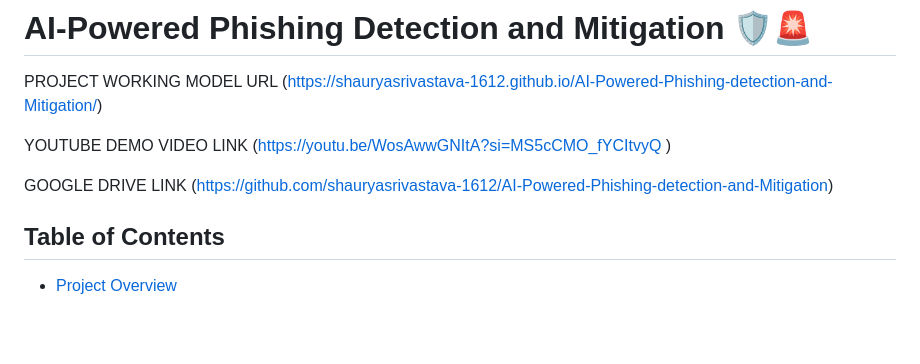
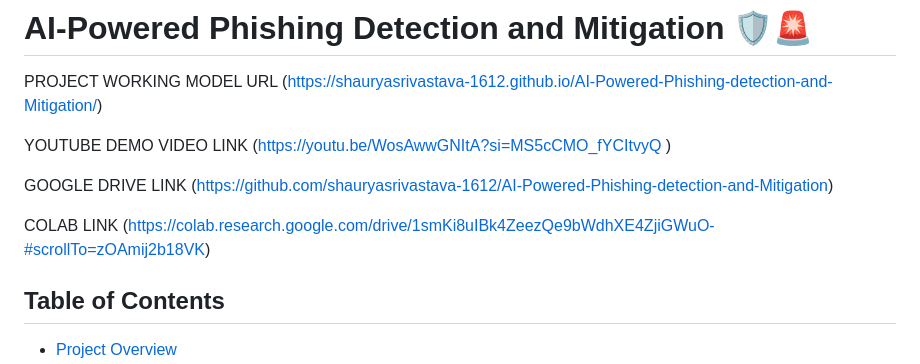
Before and after one commit to shaurya1606/AI-Powered-Phishing-detection-and-Mitigation, a Markdown page: README.md, the part around the change. Drawn GitHub-style; blank space fills up the shorter version.

```diff
--- a/README.md
+++ b/README.md
@@ -5,6 +5,9 @@ PROJECT WORKING MODEL URL (https://shauryasrivastava-1612.github.io/AI-Powered-P
 YOUTUBE DEMO VIDEO LINK (https://youtu.be/WosAwwGNItA?si=MS5cCMO_fYCItvyQ )
 
 GOOGLE DRIVE LINK ([https://github.com/shauryasrivastava-1612/AI-Powered-Phishing-detection-and-Mitigation](https://drive.google.com/drive/folders/1VOcpFK9SAUOef4PgQTzNWH66TZGH12GA?dmr=1&ec=wgc-drive-globalnav-goto))
+
+COLAB LINK (https://colab.research.google.com/drive/1smKi8uIBk4ZeezQe9bWdhXE4ZjiGWuO-#scrollTo=zOAmij2b18VK)
+
 
 ## Table of Contents
 
```
